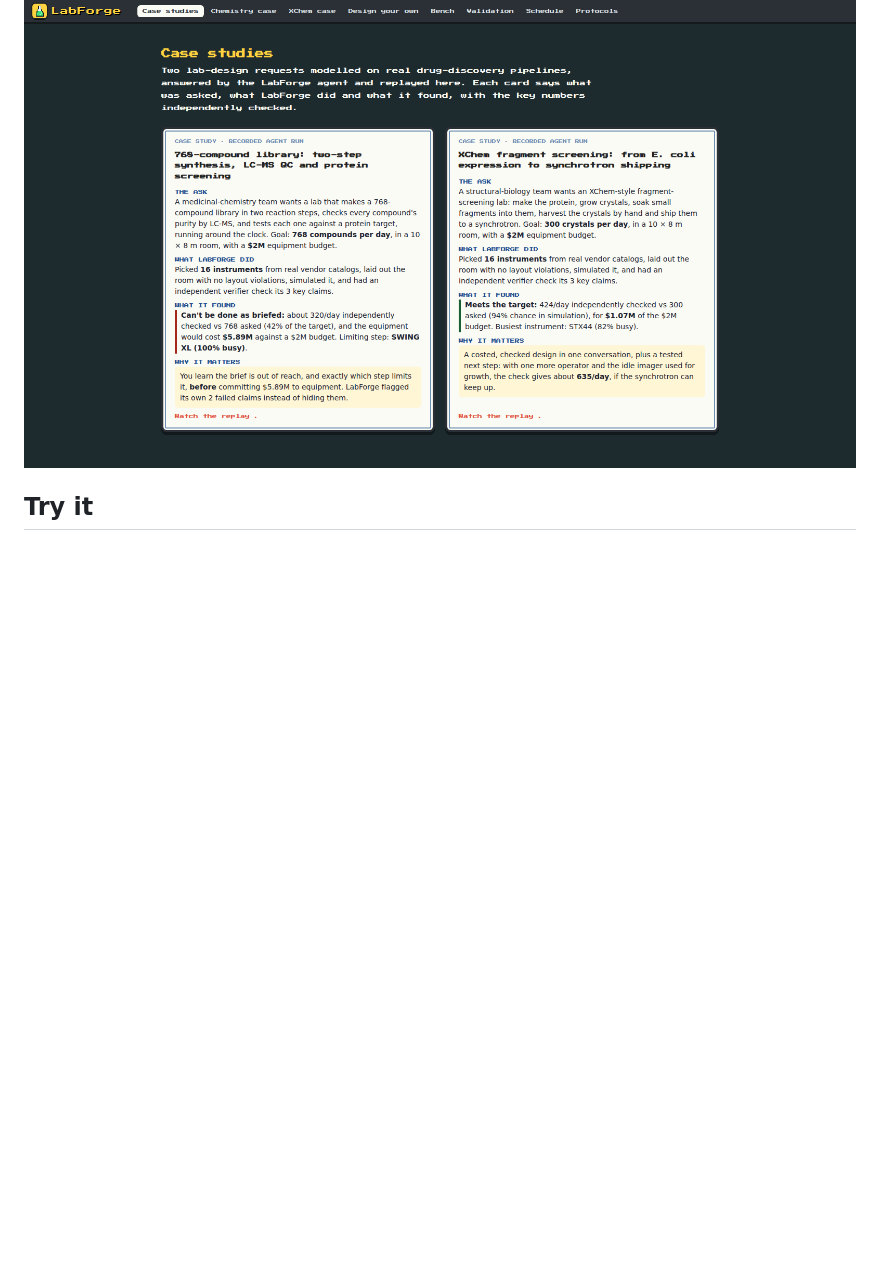
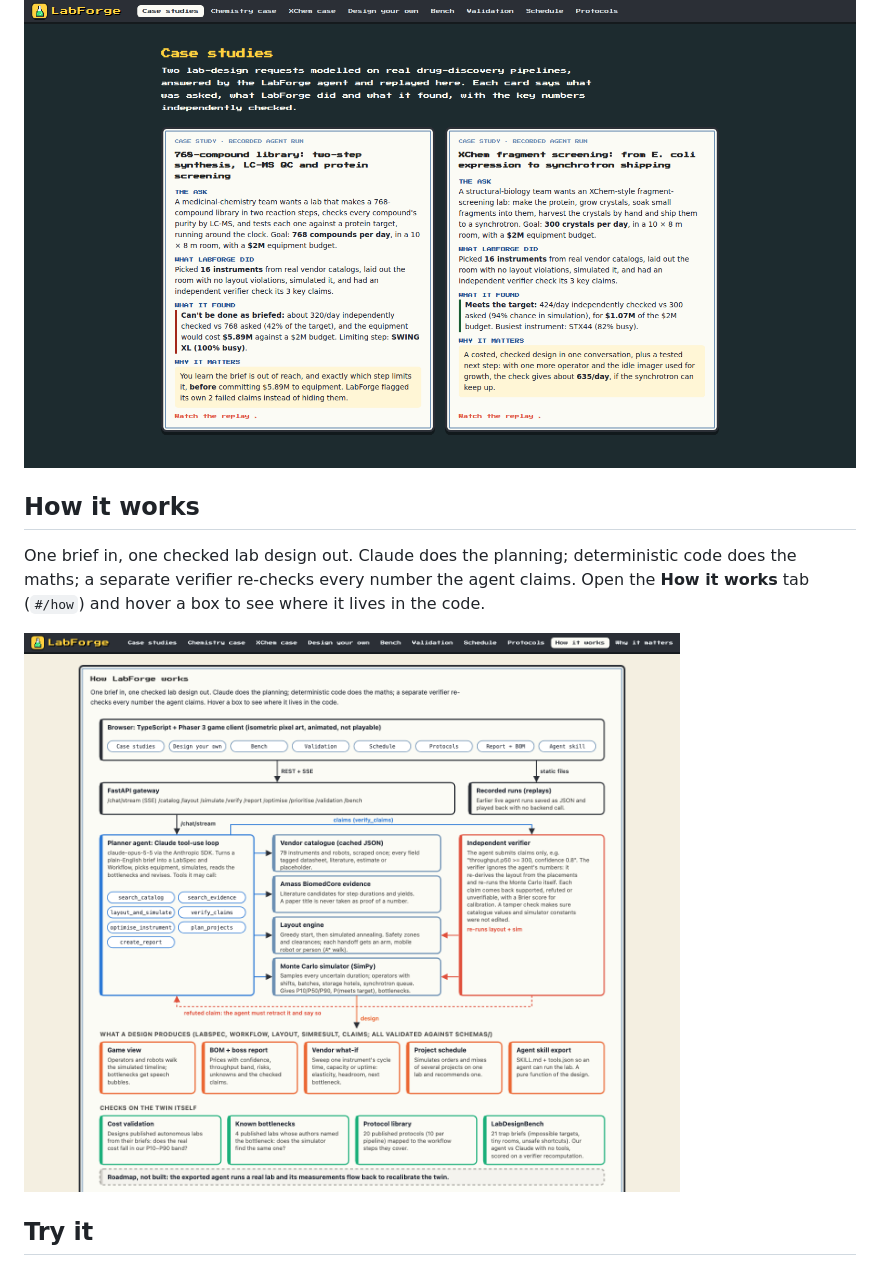
Before and after one commit to WTreyde/virtual_labs, a Markdown page: README.md, the part around the change. GitHub-like rendering; pictures changed too: docs/img/how-it-works.png (added); blank space fills up the shorter version.

```diff
--- a/README.md
+++ b/README.md
@@ -22,6 +22,12 @@
 | **It knows what it doesn't know** | Given 9 published-lab briefs that omit budget, room size or throughput, the agent asked for them instead of guessing (no design produced). Asked for an in-house X-ray it can't model, it declined. |
 
 ![Case studies: the ask, what LabForge did, what it found](docs/img/case-studies.png)
+
+## How it works
+
+One brief in, one checked lab design out. Claude does the planning; deterministic code does the maths; a separate verifier re-checks every number the agent claims. Open the **How it works** tab (`#/how`) and hover a box to see where it lives in the code.
+
+![How LabForge works: planner agent, catalog, layout engine, Monte Carlo simulator and independent verifier](docs/img/how-it-works.png)
 
 ## Try it
 
```
Also changed, not shown: 1 other file.
